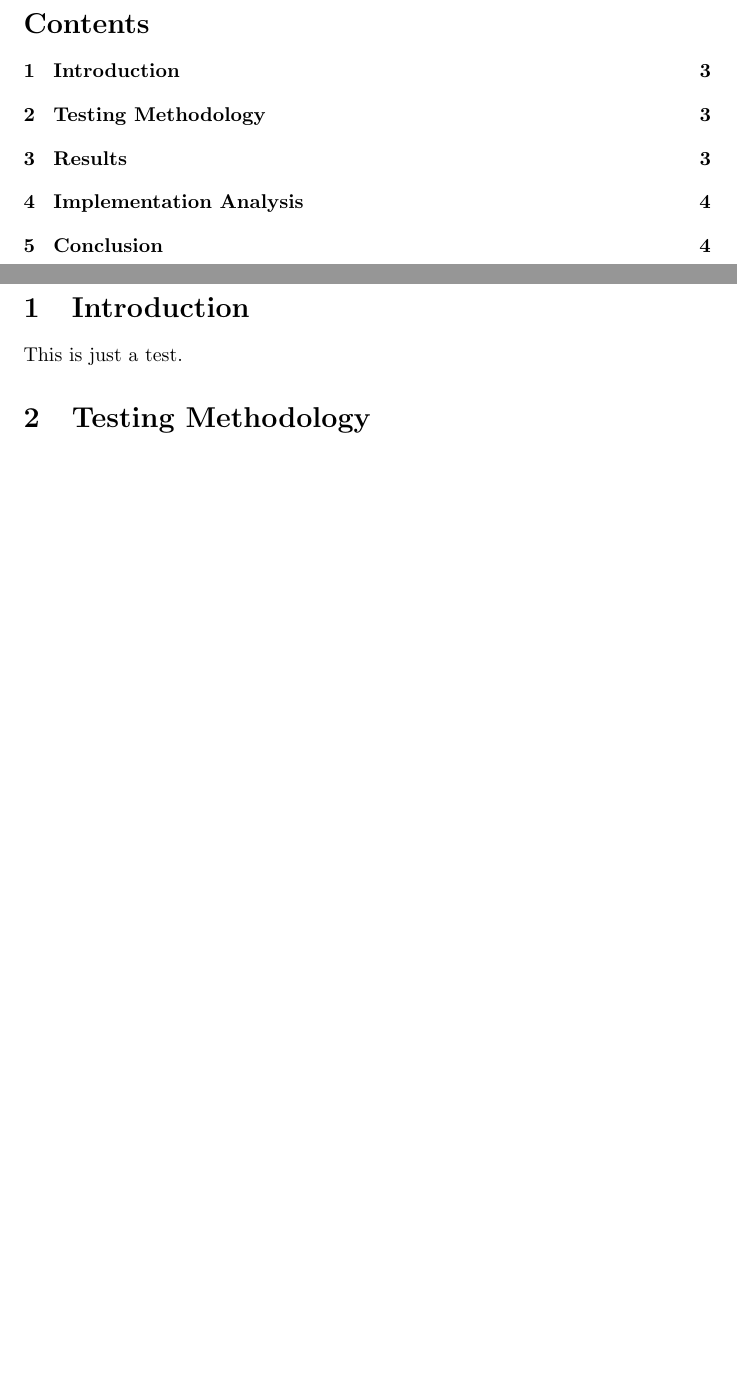
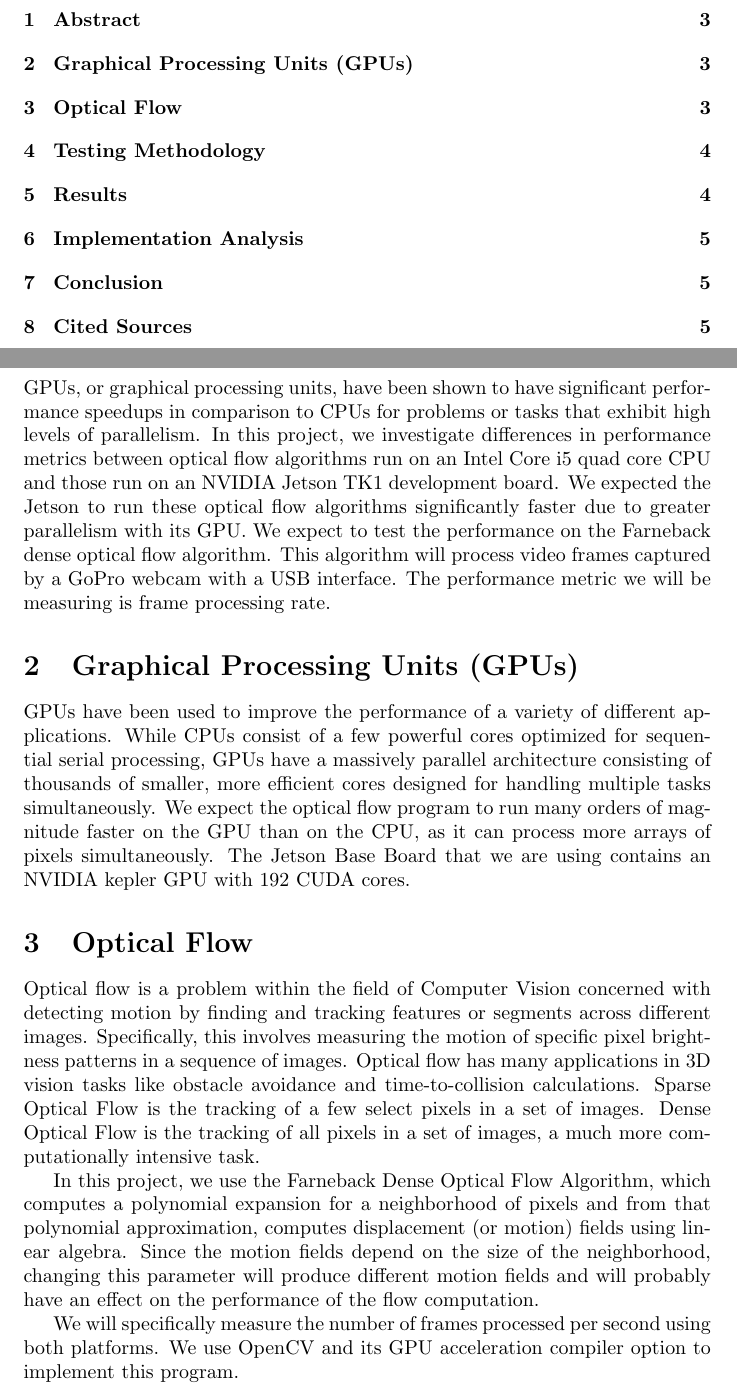
Before and after one commit to yoos/goflo, a LaTeX document (paper/paper.tex): two parts of pages 2 and 3 of 4 before the commit and two parts of pages 2 and 3 of 5 after it, joined at a grey line, cut at the place of the change, the shorter picture padded with empty space. Compiled offline with pdfLaTeX.

Commit message:
introduction, background, sources

```diff
--- a/paper/paper.tex
+++ b/paper/paper.tex
@@ -17,9 +17,48 @@
 
 \newpage
 
-\section{Introduction}
-This is just a test.
+\section{Abstract}
+GPUs, or graphical processing units, have been shown to have significant
+performance speedups in comparison to CPUs for problems or tasks that exhibit
+high levels of parallelism. In this project, we investigate differences in
+performance metrics between optical flow algorithms run on an Intel Core i5 quad
+core CPU and those run on an NVIDIA Jetson TK1 development board. We expected
+the Jetson to run these optical flow algorithms significantly faster due to
+greater parallelism with its GPU. We expect to test the performance on the
+Farneback dense optical flow algorithm. This algorithm will process video frames
+captured by a GoPro webcam with a USB interface. The performance metric we will
+be measuring is frame processing rate.
 
+\section{Graphical Processing Units (GPUs)}
+GPUs have been used to improve the performance of a variety of different
+applications. While CPUs consist of a few powerful cores optimized for
+sequential serial processing, GPUs have a massively parallel architecture
+consisting of thousands of smaller, more efficient cores designed for handling
+multiple tasks simultaneously. We expect the optical flow program to run many
+orders of magnitude faster on the GPU than on the CPU, as it can process more
+arrays of pixels simultaneously. The Jetson Base Board that we are using
+contains an NVIDIA kepler GPU with 192 CUDA cores.
+
+\section{Optical Flow}
+Optical flow is a problem within the field of Computer Vision concerned with
+detecting motion by finding and tracking features or segments across different
+images. Specifically, this involves measuring the motion of specific pixel
+brightness patterns in a sequence of images. Optical flow has many applications
+in 3D vision tasks like obstacle avoidance and time-to-collision calculations.
+Sparse Optical Flow is the tracking of a few select pixels in a set of images.
+Dense Optical Flow is the tracking of all pixels in a set of images, a much more
+computationally intensive task.
+
+In this project, we use the Farneback Dense Optical Flow Algorithm, which
+computes a polynomial expansion for a neighborhood of pixels and from that
+polynomial approximation, computes displacement (or motion) fields using linear
+algebra. Since the motion fields depend on the size of the neighborhood,
+changing this parameter will produce different motion fields and will probably
+have an effect on the performance of the flow computation.
+
+We will specifically measure the number of frames processed per second using
+both platforms. We use OpenCV and its GPU acceleration compiler option to
+implement this program.
 \section{Testing Methodology}
 To test the criteria outlined above, we will create two programs to produce
 identical outputs, but one will target a CPU and the other a GPU.
```
Also changed, not shown: paper/paper.tex (16 more changed lines).
